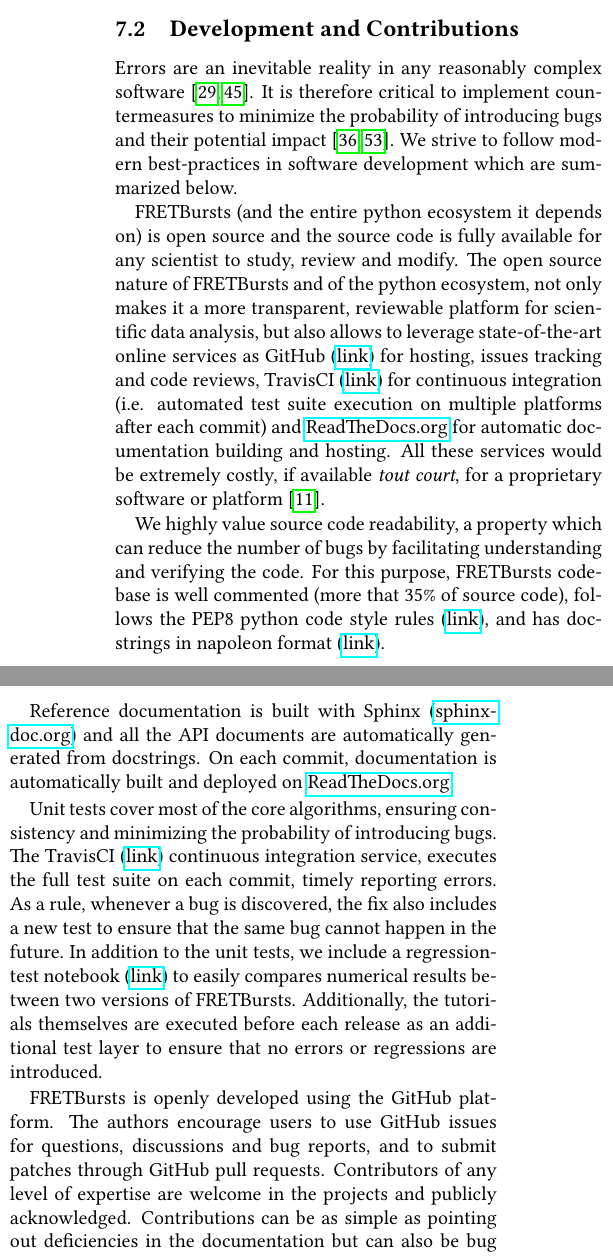
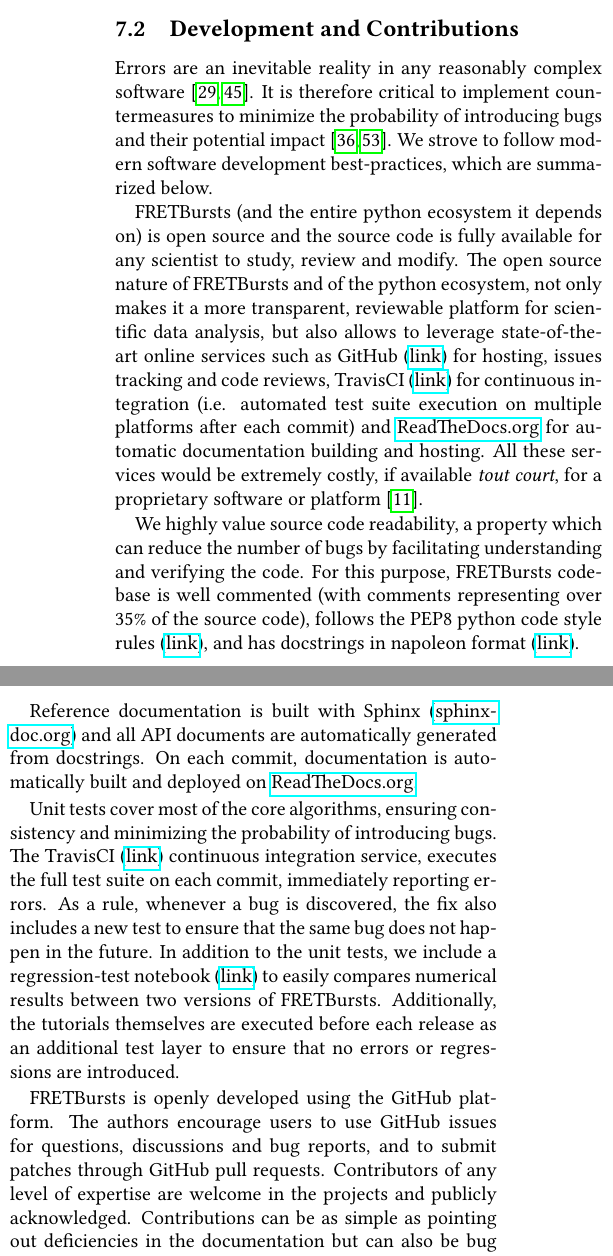
Before and after one commit to tritemio/fretbursts_paper, a LaTeX paper (main.tex, which reads Supporting_Information.tex): two parts of the columns of page 18 of 19, joined at a grey line, cut so that both start at the same text. Compiled offline with pdfLaTeX.

Commit message:
edited Supporting_Information.tex

```diff
--- a/Supporting_Information.tex
+++ b/Supporting_Information.tex
@@ -35,7 +35,7 @@ without requiring any software installation
 Errors are an inevitable reality in any reasonably complex software~\cite{Merali_2010,Soergel_2015}. It is
 therefore critical to implement countermeasures to
 minimize the probability of introducing bugs and their potential impact~\cite{Prli__2012, Wilson_2014}.
-We strive to follow modern best-practices in software development which are summarized
+We strove to follow modern software development best-practices, which are summarized
 below.
 
 FRETBursts (and the entire python ecosystem it depends on) is open source
@@ -44,32 +44,33 @@ review and modify.
 The open source nature of FRETBursts and of the python ecosystem,
 not only makes it a more transparent, reviewable platform
 for scientific data analysis, but also allows
-to leverage state-of-the-art online services as GitHub (\href{http://https://github.com}{link}) for hosting,
+to leverage state-of-the-art online services such as GitHub (\href{http://https://github.com}{link}) for hosting,
 issues tracking and code reviews, TravisCI
 (\href{https://travis-ci.org}{link}) for continuous integration
 (i.e. automated test suite execution on multiple platforms after each commit)
 and \href{https://readthedocs.org/}{ReadTheDocs.org} for automatic documentation building and hosting.
 All these services would be extremely costly, if available \textit{tout court},
+%I am French and I don't even understand what this is supposed to mean...
 for a proprietary software or platform~\cite{Freeman_2015}.
 
 We highly value source code readability, a property which can
 reduce the number of bugs by facilitating understanding and verifying the code.
-For this purpose, FRETBursts code-base is well commented (more that 35\%
-of source code),
+For this purpose, FRETBursts code-base is well commented (with comments representing over 35\%
+of the source code),
 follows the PEP8 python code style rules (\href{https://www.python.org/dev/peps/pep-0008/}{link}),
 and has docstrings in napoleon format (\href{http://sphinxcontrib-napoleon.readthedocs.org/}{link}).
 
 Reference documentation is built with Sphinx (\href{http://sphinx-doc.org/}{sphinx-doc.org})
-and all the API documents are automatically generated from docstrings.
+and all API documents are automatically generated from docstrings.
 On each commit, documentation is automatically built and deployed on
 \href{https://readthedocs.org/}{ReadTheDocs.org}.
 
 Unit tests cover most of the core algorithms, ensuring consistency and
 minimizing the probability of introducing bugs.
 The TravisCI (\href{http://travis-ci.org}{link}) continuous integration service,
-executes the full test suite on each commit, timely reporting errors.
+executes the full test suite on each commit, immediately reporting errors.
 As a rule, whenever a bug is discovered, the  fix also includes a new test
-to ensure that the same bug cannot happen in the future.
+to ensure that the same bug does not happen in the future.
 In addition to the unit tests, we include a regression-test notebook
 (\href{https://github.com/tritemio/FRETBursts/blob/master/notebooks/dev/tests/FRETBursts%20-%20Regression%20tests.ipynb}{link})
 to easily compares numerical results between two versions of FRETBursts.
```
Also changed, not shown: Supporting_Information.tex (4 more changed lines).
